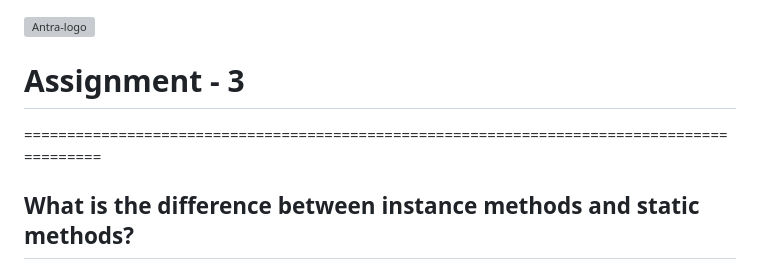
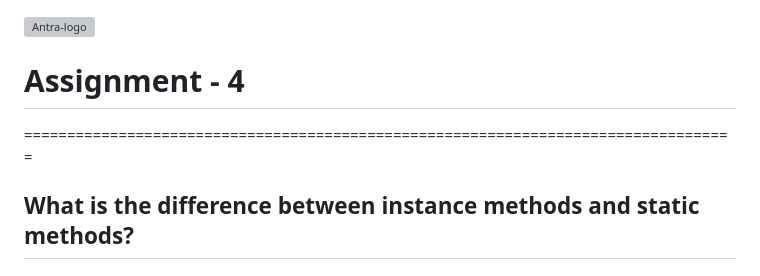
Before and after one commit to veera9999/Antra-Assignment---4, a Markdown page: README.md, the part around the change. Drawn GitHub-style; grey boxes are pictures that could not be loaded.

```diff
--- a/README.md
+++ b/README.md
@@ -1,8 +1,8 @@
 ![Antra-logo](https://github.com/user-attachments/assets/9db2d170-9512-4225-b245-e2a71c13f171)
 
-# Assignment - 3
+# Assignment - 4
 
-===========================================================================================
+===================================================================================
 
 ## What is the difference between instance methods and static methods?
 
```
